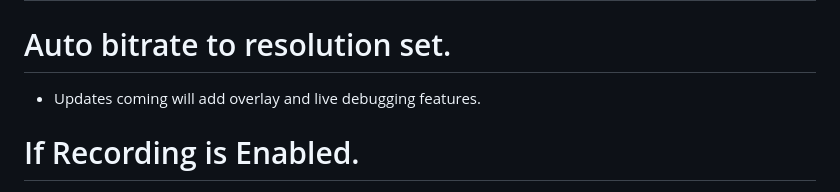
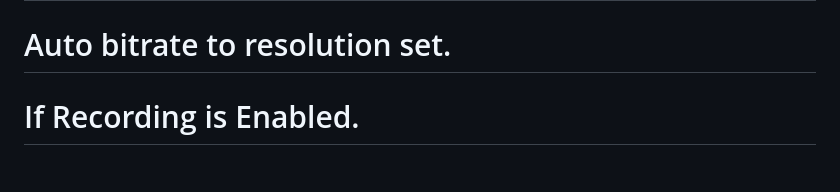
Before and after one commit to rnkvogel/Dolby.io-Advanced-Publisher, a Markdown page: README.md, the part around the change. Drawn GitHub-style.

```diff
--- a/README.md
+++ b/README.md
@@ -48,8 +48,6 @@ Updated to show if recording is enabled on the start publishing button.
 
 # Auto bitrate to resolution set.
 
-* Updates coming will add overlay and live debugging features.
-
 # If Recording is Enabled.
 <img width="482" height="73" alt="Screenshot 2025-08-28 at 12 19 18 PM" src="https://github.com/user-attachments/assets/c9517da3-3a6d-4bf2-a3f7-cf9f818bc233" />
 
```
